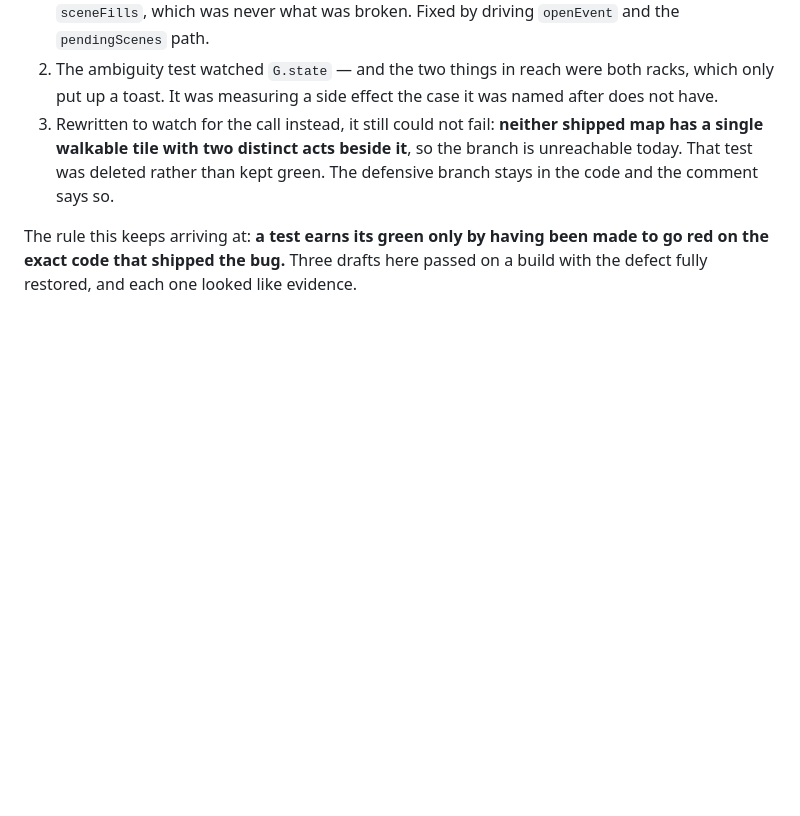
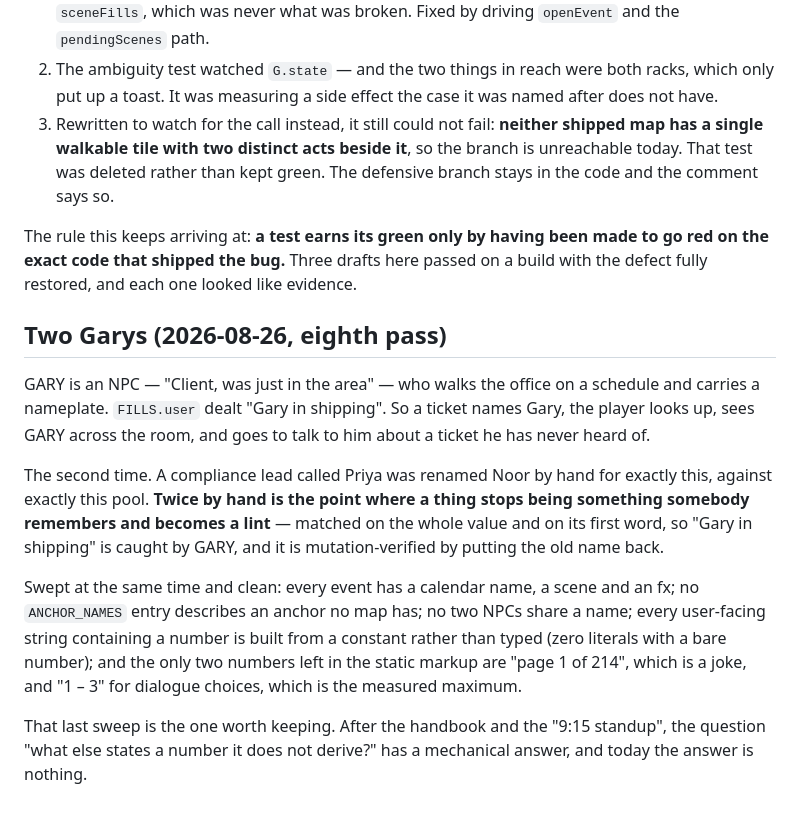
Before and after one commit to joshfeinst/Managed, a Markdown page: docs/BALANCE.md, the part around the change. GitHub-like rendering; blank space fills up the shorter version.

Commit message:
Two Garys, and the sweep that says what else states a number
Twice by hand is the point where a thing stops being something somebody
remembers and becomes a lint.

The sweep is the part worth keeping. After the handbook and the 9:15
standup, the question 'what else states a number it does not derive?' has
a mechanical answer: every user-facing string containing a number is
built from a constant, and the only two numbers left in the static markup
are a joke about page 214 and the dialogue-choice range, which is the
measured maximum.

Co-Authored-By: Claude Opus 5 <noreply@anthropic.com>
Claude-Session: https://claude.ai/code/session_01W9ZWNVRsdkgkNJ41LyF3GU

```diff
--- a/docs/BALANCE.md
+++ b/docs/BALANCE.md
@@ -1746,3 +1746,27 @@ The rule this keeps arriving at: **a test earns its green only by having been
 made to go red on the exact code that shipped the bug.** Three drafts here
 passed on a build with the defect fully restored, and each one looked like
 evidence.
+
+## Two Garys (2026-08-26, eighth pass)
+
+GARY is an NPC — "Client, was just in the area" — who walks the office on a
+schedule and carries a nameplate. `FILLS.user` dealt "Gary in shipping". So a
+ticket names Gary, the player looks up, sees GARY across the room, and goes to
+talk to him about a ticket he has never heard of.
+
+The second time. A compliance lead called Priya was renamed Noor by hand for
+exactly this, against exactly this pool. **Twice by hand is the point where a
+thing stops being something somebody remembers and becomes a lint** — matched
+on the whole value and on its first word, so "Gary in shipping" is caught by
+GARY, and it is mutation-verified by putting the old name back.
+
+Swept at the same time and clean: every event has a calendar name, a scene and
+an fx; no `ANCHOR_NAMES` entry describes an anchor no map has; no two NPCs
+share a name; every user-facing string containing a number is built from a
+constant rather than typed (zero literals with a bare number); and the only two
+numbers left in the static markup are "page 1 of 214", which is a joke, and
+"1 – 3" for dialogue choices, which is the measured maximum.
+
+That last sweep is the one worth keeping. After the handbook and the "9:15
+standup", the question "what else states a number it does not derive?" has a
+mechanical answer, and today the answer is nothing.
```
Also changed, not shown: README.md (+1 -1 lines).
